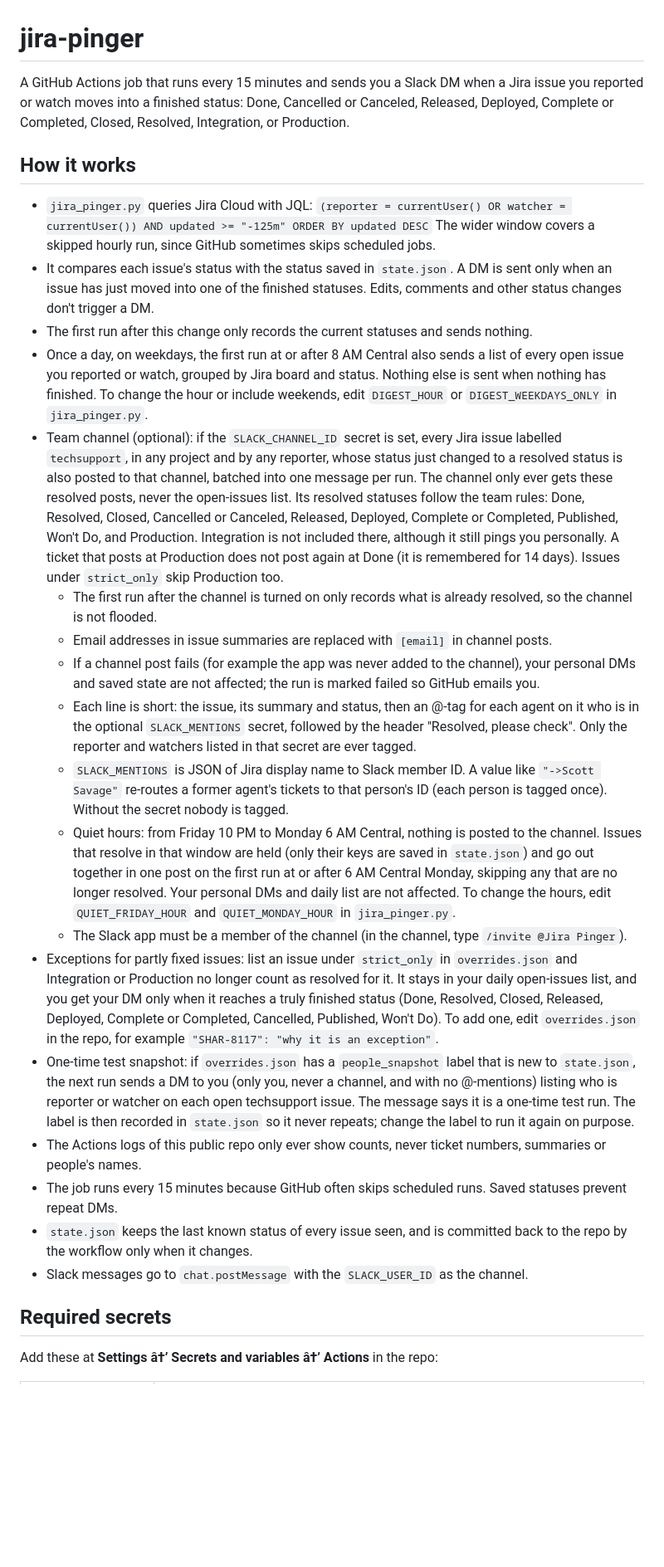
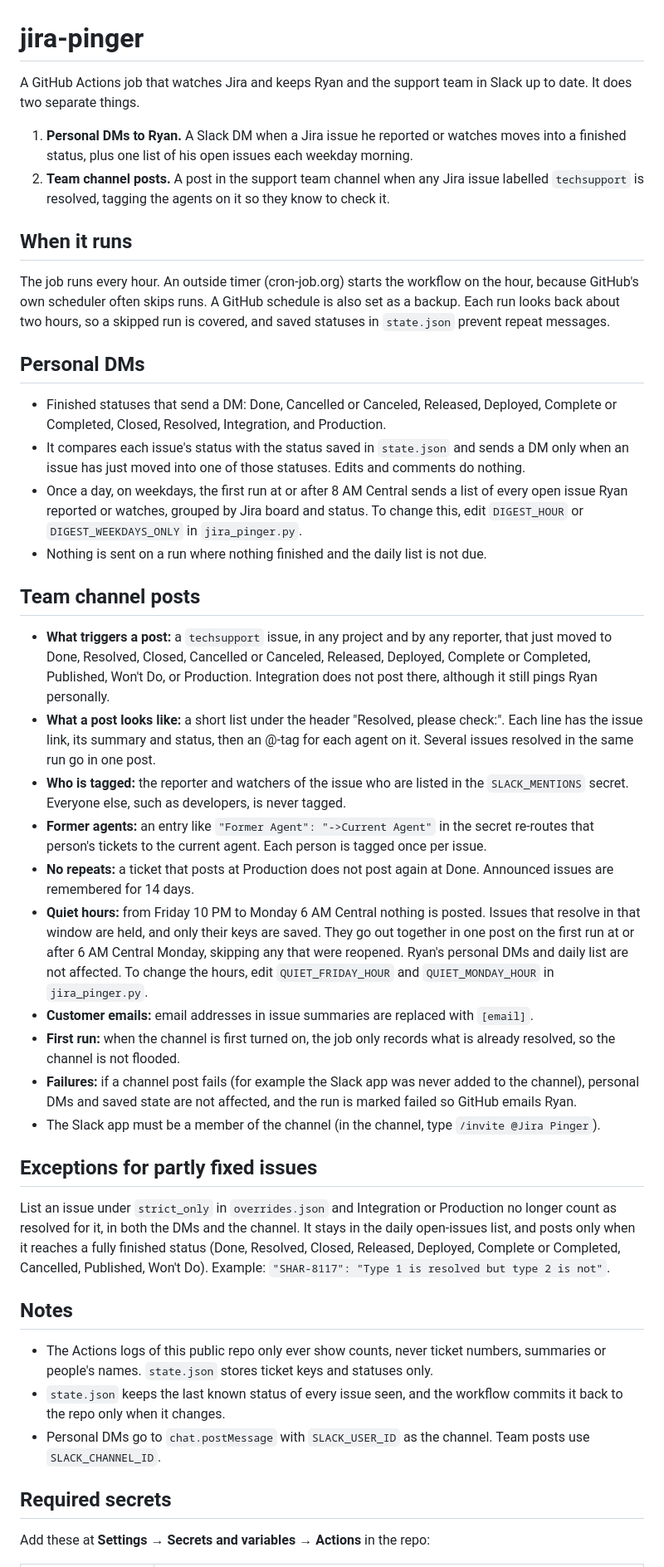
Before and after one commit to thryv-known-issues/jira-known-issues-live, a Markdown page: JIRA_PINGER.md, the part around one of its changes. Shown at 83% size. GitHub-like rendering; blank space fills up the shorter version.

Commit message:
Rewrite README to describe what the tool does now: personal DMs, team channel posts, tagging, quiet hours
Co-Authored-By: Claude Sonnet 5.5 <noreply@anthropic.com>

```diff
--- a/JIRA_PINGER.md
+++ b/JIRA_PINGER.md
@@ -1,31 +1,45 @@
 # jira-pinger
 
-A GitHub Actions job that runs every 15 minutes and sends you a Slack DM when a Jira issue you reported or watch moves into a finished status: Done, Cancelled or Canceled, Released, Deployed, Complete or Completed, Closed, Resolved, Integration, or Production.
+A GitHub Actions job that watches Jira and keeps Ryan and the support team in Slack up to date. It does two separate things.
 
-## How it works
+1. **Personal DMs to Ryan.** A Slack DM when a Jira issue he reported or watches moves into a finished status, plus one list of his open issues each weekday morning.
+2. **Team channel posts.** A post in the support team channel when any Jira issue labelled `techsupport` is resolved, tagging the agents on it so they know to check it.
 
-- `jira_pinger.py` queries Jira Cloud with JQL:
-  `(reporter = currentUser() OR watcher = currentUser()) AND updated >= "-125m" ORDER BY updated DESC`
-  The wider window covers a skipped hourly run, since GitHub sometimes skips scheduled jobs.
-- It compares each issue's status with the status saved in `state.json`. A DM is sent only when an issue has just moved into one of the finished statuses. Edits, comments and other status changes don't trigger a DM.
-- The first run after this change only records the current statuses and sends nothing.
-- Once a day, on weekdays, the first run at or after 8 AM Central also sends a list of every open issue you reported or watch, grouped by Jira board and status. Nothing else is sent when nothing has finished. To change the hour or include weekends, edit `DIGEST_HOUR` or `DIGEST_WEEKDAYS_ONLY` in `jira_pinger.py`.
-- Team channel (optional): if the `SLACK_CHANNEL_ID` secret is set, every Jira issue labelled `techsupport`, in any project and by any reporter, whose status just changed to a resolved status is also posted to that channel, batched into one message per run. The channel only ever gets these resolved posts, never the open-issues list. Its resolved statuses follow the team rules: Done, Resolved, Closed, Cancelled or Canceled, Released, Deployed, Complete or Completed, Published, Won't Do, and Production. Integration is not included there, although it still pings you personally. A ticket that posts at Production does not post again at Done (it is remembered for 14 days). Issues under `strict_only` skip Production too.
-  - The first run after the channel is turned on only records what is already resolved, so the channel is not flooded.
-  - Email addresses in issue summaries are replaced with `[email]` in channel posts.
-  - If a channel post fails (for example the app was never added to the channel), your personal DMs and saved state are not affected; the run is marked failed so GitHub emails you.
-  - Each line is short: the issue, its summary and status, then an @-tag for each agent on it who is in the optional `SLACK_MENTIONS` secret, followed by the header "Resolved, please check". Only the reporter and watchers listed in that secret are ever tagged.
-  - `SLACK_MENTIONS` is JSON of Jira display name to Slack member ID. A value like `"->Scott Savage"` re-routes a former agent's tickets to that person's ID (each person is tagged once). Without the secret nobody is tagged.
-  - Quiet hours: from Friday 10 PM to Monday 6 AM Central, nothing is posted to the channel. Issues that resolve in that window are held (only their keys are saved in `state.json`) and go out together in one post on the first run at or after 6 AM Central Monday, skipping any that are no longer resolved. Your personal DMs and daily list are not affected. To change the hours, edit `QUIET_FRIDAY_HOUR` and `QUIET_MONDAY_HOUR` in `jira_pinger.py`.
-  - The Slack app must be a member of the channel (in the channel, type `/invite @Jira Pinger`).
-- Exceptions for partly fixed issues: list an issue under `strict_only` in `overrides.json` and Integration or Production no longer count as resolved for it. It stays in your daily open-issues list, and you get your DM only when it reaches a truly finished status (Done, Resolved, Closed, Released, Deployed, Complete or Completed, Cancelled, Published, Won't Do). To add one, edit `overrides.json` in the repo, for example `"SHAR-8117": "why it is an exception"`.
-- One-time test snapshot: if `overrides.json` has a `people_snapshot` label that is new to `state.json`, the next run sends a DM to you (only you, never a channel, and with no @-mentions) listing who is reporter or watcher on each open techsupport issue. The message says it is a one-time test run. The label is then recorded in `state.json` so it never repeats; change the label to run it again on purpose.
-- The Actions logs of this public repo only ever show counts, never ticket numbers, summaries or people's names.
-- The job runs every 15 minutes because GitHub often skips scheduled runs. Saved statuses prevent repeat DMs.
-- `state.json` keeps the last known status of every issue seen, and is committed back to the repo by the workflow only when it changes.
-- Slack messages go to `chat.postMessage` with the `SLACK_USER_ID` as the channel.
+## When it runs
+
+The job runs every hour. An outside timer (cron-job.org) starts the workflow on the hour, because GitHub's own scheduler often skips runs. A GitHub schedule is also set as a backup. Each run looks back about two hours, so a skipped run is covered, and saved statuses in `state.json` prevent repeat messages.
+
+## Personal DMs
+
+- Finished statuses that send a DM: Done, Cancelled or Canceled, Released, Deployed, Complete or Completed, Closed, Resolved, Integration, and Production.
+- It compares each issue's status with the status saved in `state.json` and sends a DM only when an issue has just moved into one of those statuses. Edits and comments do nothing.
+- Once a day, on weekdays, the first run at or after 8 AM Central sends a list of every open issue Ryan reported or watches, grouped by Jira board and status. To change this, edit `DIGEST_HOUR` or `DIGEST_WEEKDAYS_ONLY` in `jira_pinger.py`.
+- Nothing is sent on a run where nothing finished and the daily list is not due.
+
+## Team channel posts
+
+- **What triggers a post:** a `techsupport` issue, in any project and by any reporter, that just moved to Done, Resolved, Closed, Cancelled or Canceled, Released, Deployed, Complete or Completed, Published, Won't Do, or Production. Integration does not post there, although it still pings Ryan personally.
+- **What a post looks like:** a short list under the header "Resolved, please check:". Each line has the issue link, its summary and status, then an @-tag for each agent on it. Several issues resolved in the same run go in one post.
+- **Who is tagged:** the reporter and watchers of the issue who are listed in the `SLACK_MENTIONS` secret. Everyone else, such as developers, is never tagged.
+- **Former agents:** an entry like `"Former Agent": "->Current Agent"` in the secret re-routes that person's tickets to the current agent. Each person is tagged once per issue.
+- **No repeats:** a ticket that posts at Production does not post again at Done. Announced issues are remembered for 14 days.
+- **Quiet hours:** from Friday 10 PM to Monday 6 AM Central nothing is posted. Issues that resolve in that window are held, and only their keys are saved. They go out together in one post on the first run at or after 6 AM Central Monday, skipping any that were reopened. Ryan's personal DMs and daily list are not affected. To change the hours, edit `QUIET_FRIDAY_HOUR` and `QUIET_MONDAY_HOUR` in `jira_pinger.py`.
+- **Customer emails:** email addresses in issue summaries are replaced with `[email]`.
+- **First run:** when the channel is first turned on, the job only records what is already resolved, so the channel is not flooded.
+- **Failures:** if a channel post fails (for example the Slack app was never added to the channel), personal DMs and saved state are not affected, and the run is marked failed so GitHub emails Ryan.
+- The Slack app must be a member of the channel (in the channel, type `/invite @Jira Pinger`).
+
+## Exceptions for partly fixed issues
+
+List an issue under `strict_only` in `overrides.json` and Integration or Production no longer count as resolved for it, in both the DMs and the channel. It stays in the daily open-issues list, and posts only when it reaches a fully finished status (Done, Resolved, Closed, Released, Deployed, Complete or Completed, Cancelled, Published, Won't Do). Example: `"SHAR-8117": "Type 1 is resolved but type 2 is not"`.
+
+## Notes
+
+- The Actions logs of this public repo only ever show counts, never ticket numbers, summaries or people's names. `state.json` stores ticket keys and statuses only.
+- `state.json` keeps the last known status of every issue seen, and the workflow commits it back to the repo only when it changes.
+- Personal DMs go to `chat.postMessage` with `SLACK_USER_ID` as the channel. Team posts use `SLACK_CHANNEL_ID`.
 
 ## Required secrets
 
-Add these at **Settings â†’ Secrets and variables â†’ Actions** in the repo:
+Add these at **Settings → Secrets and variables → Actions** in the repo:
 
```
Also changed, not shown: other parts of JIRA_PINGER.md (+12 -11 lines).
